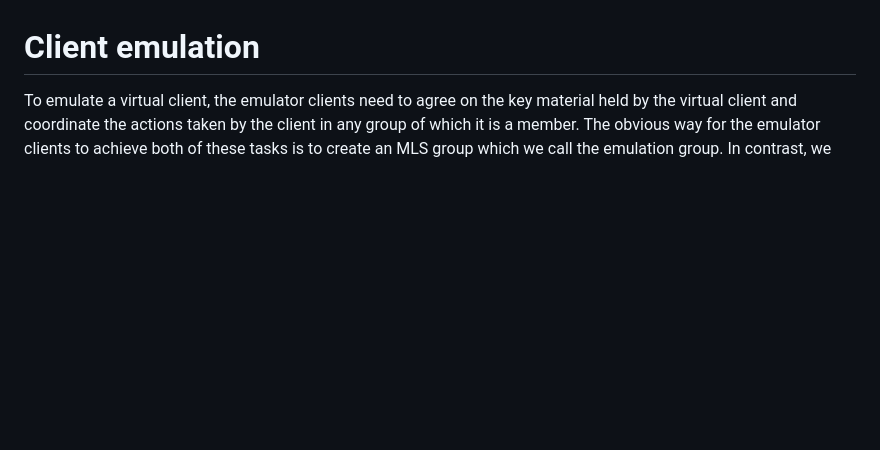
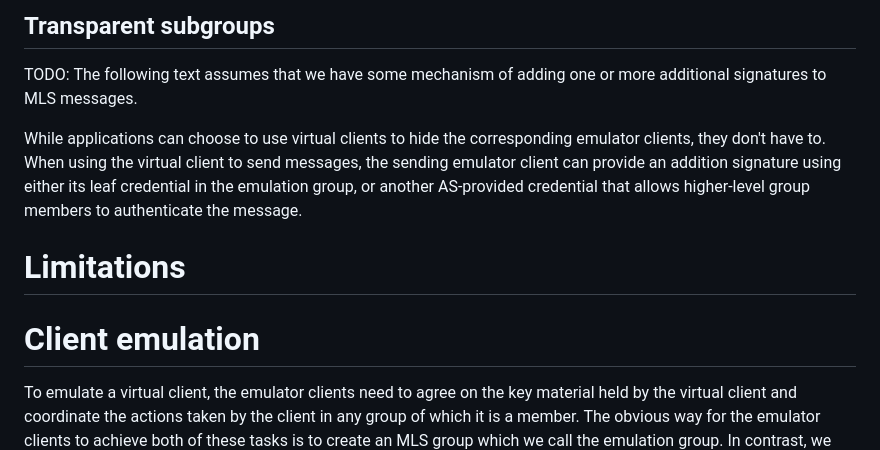
Before and after one commit to kkohbrok/mls-virtual-clients, a Markdown page: draft-kohbrok-mls-virtual-clients.md, the part around the change printed below. Drawn GitHub-style; blank space fills up the shorter version.

```diff
--- a/draft-kohbrok-mls-virtual-clients.md
+++ b/draft-kohbrok-mls-virtual-clients.md
@@ -61,3 +120,15 @@ now, it’s virtual client emulation.
+## Transparent subgroups
+
+TODO: The following text assumes that we have some mechanism of adding one or
+more additional signatures to MLS messages.
+
+While applications can choose to use virtual clients to hide the corresponding
+emulator clients, they don't have to. When using the virtual client to send
+messages, the sending emulator client can provide an addition signature using
+either its leaf credential in the emulation group, or another AS-provided
+credential that allows higher-level group members to authenticate the message.
+
+# Limitations
 
 # Client emulation
 
```
Also changed, not shown: other parts of draft-kohbrok-mls-virtual-clients.md (+62 -3 lines).
